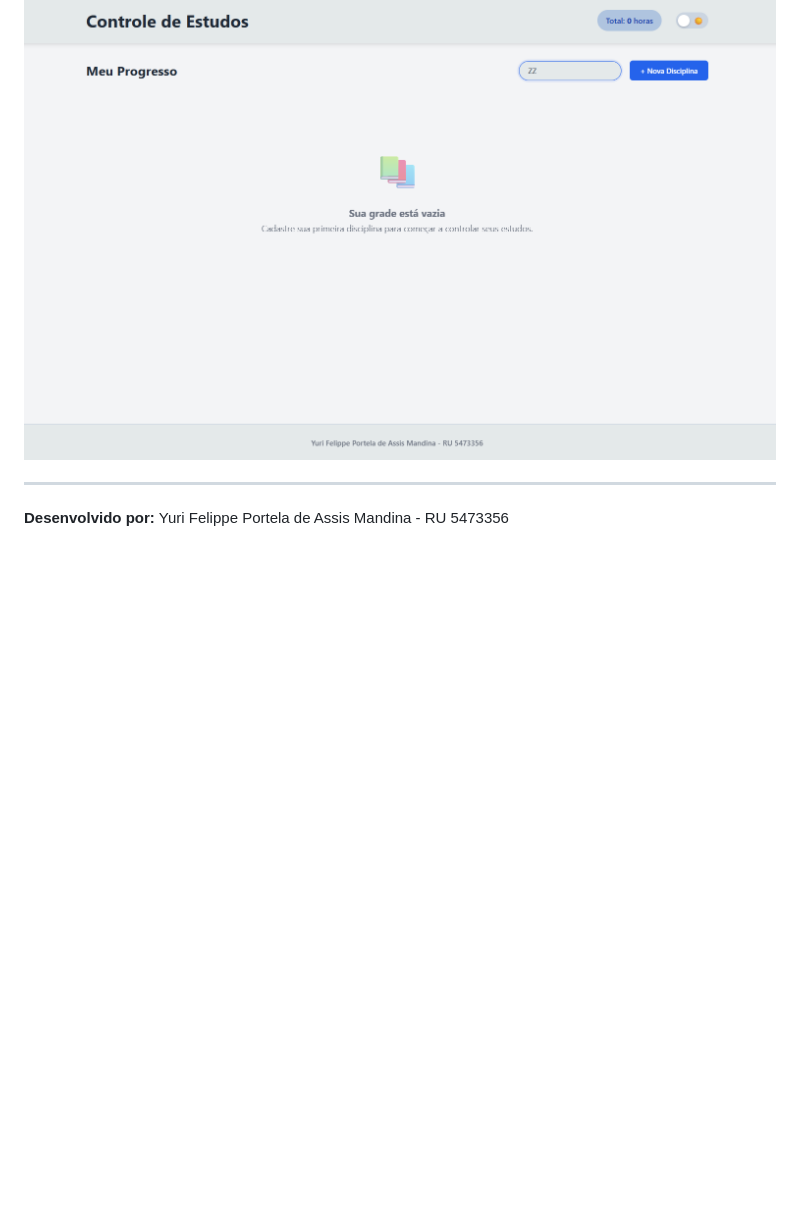
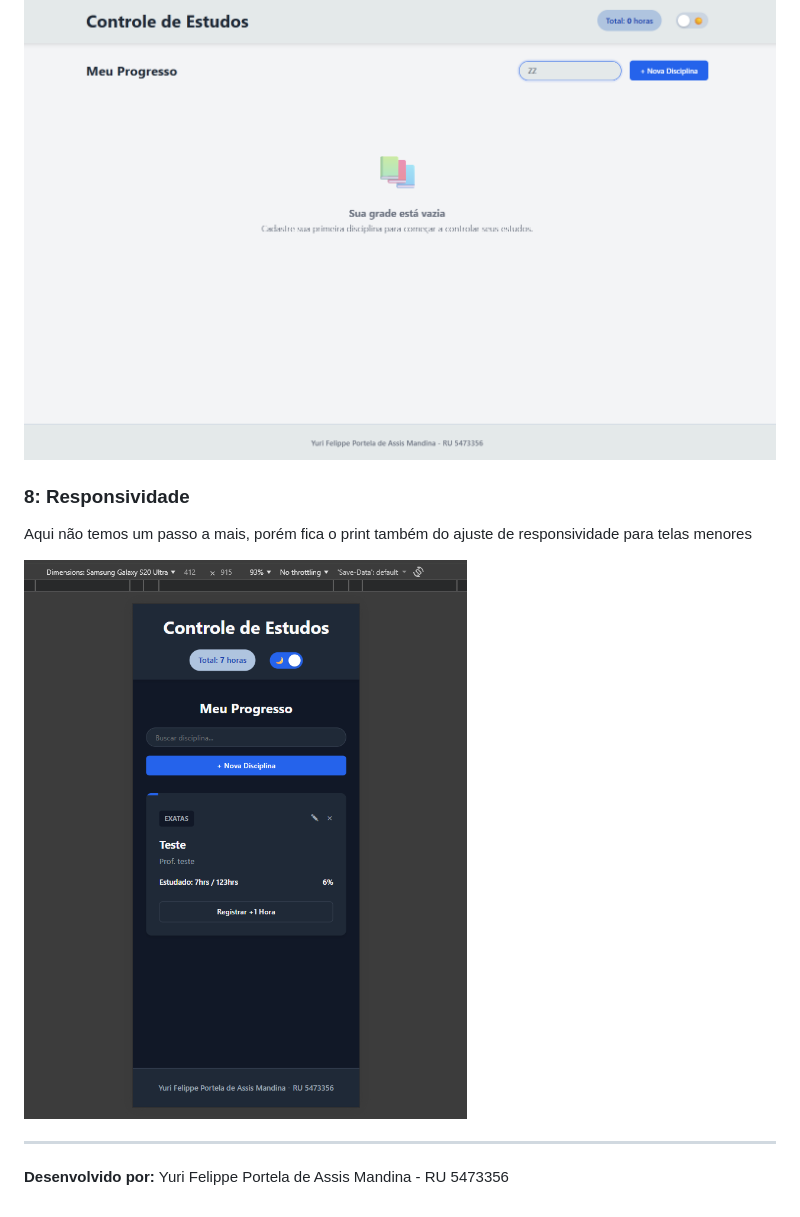
Before and after one commit to YuriMandina/Sistema-de-Controle-de-Estudos, a Markdown page: readme.md, the part around the change. Drawn GitHub-style; pictures changed too: assets/images/image11.png (added); blank space fills up the shorter version.

Commit message:
docs: Documentação do sistema
- Atualização do readme.md com demonstração de responsividade.

```diff
--- a/readme.md
+++ b/readme.md
@@ -88,5 +88,10 @@ Para grades curriculares extensas, o sistema conta com um motor de busca em temp
 
 ![image10](./assets/images/image10.png)
 
+### 8: Responsividade
+Aqui não temos um passo a mais, porém fica o print também do ajuste de responsividade para telas menores
+
+![image11](./assets/images/image11.png)
+
 ---
 **Desenvolvido por:** Yuri Felippe Portela de Assis Mandina - RU 5473356
```
